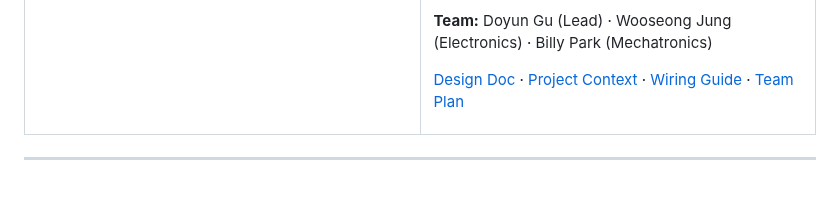
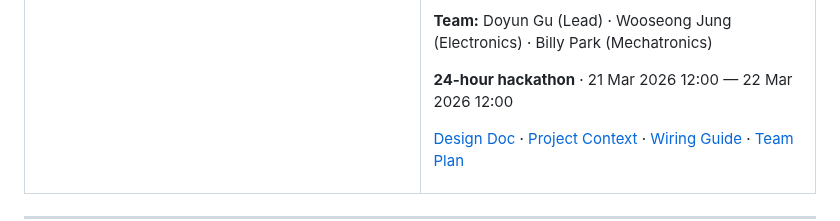
Before and after one commit to doyun-gu/hack-a-bot-2026, a Markdown page: README.md, the part around the change. Rendered like a GitHub page; blank space fills up the shorter version.

Commit message:
Add hackathon date to README hero section
Co-Authored-By: Claude Opus 4.6 (1M context) <noreply@anthropic.com>

```diff
--- a/README.md
+++ b/README.md
@@ -32,6 +32,8 @@ Monitors, decides, and acts autonomously — replacing **£162K** of industrial
 - MicroPython + C SDK firmware
 
 **Team:** Doyun Gu (Lead) · Wooseong Jung (Electronics) · Billy Park (Mechatronics)
+
+**24-hour hackathon** · 21 Mar 2026 12:00 — 22 Mar 2026 12:00
 
 <a href="docs/01-overview/gridbox-design.md">Design Doc</a> · <a href="docs/01-overview/context.md">Project Context</a> · <a href="docs/02-electrical/wiring-connections.md">Wiring Guide</a> · <a href="docs/04-team/team-plan.md">Team Plan</a>
 
```
